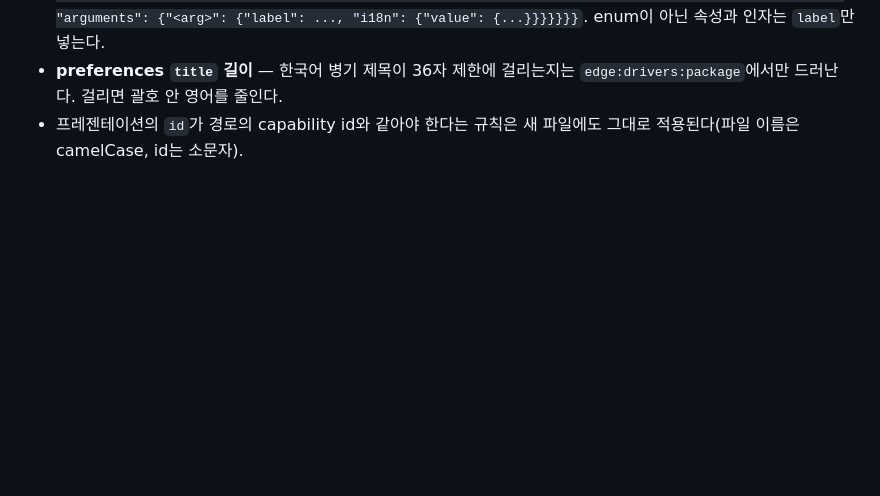
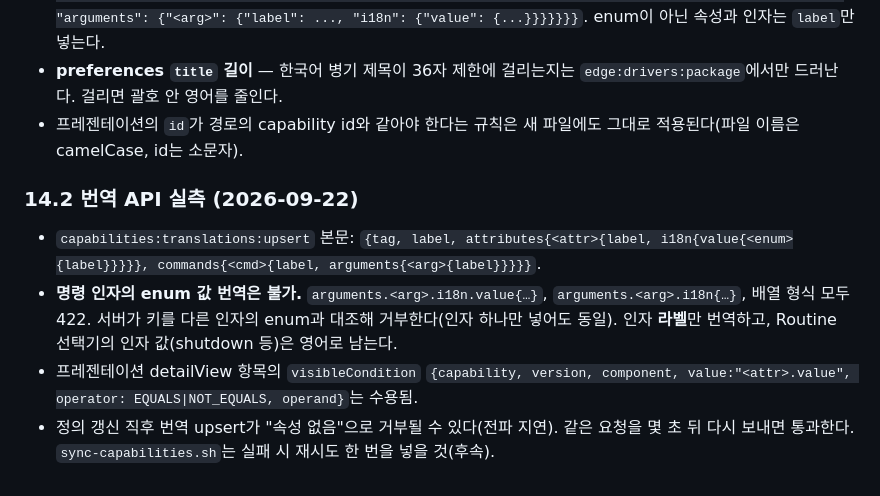
Before and after one commit to Protomothis/smartthings-pc-control, a Markdown page: docs/design/edge-driver.md, the part around the change. GitHub-like rendering; blank space fills up the shorter version.

Commit message:
docs(edge-driver): §14.2 translation API findings
Co-Authored-By: Claude Fable 5.1 <noreply@anthropic.com>

```diff
--- a/docs/design/edge-driver.md
+++ b/docs/design/edge-driver.md
@@ -498,3 +498,10 @@ develop → main → `v1.1.0` 태그.
   `edge:drivers:package`에서만 드러난다. 걸리면 괄호 안 영어를 줄인다.
 - 프레젠테이션의 `id`가 경로의 capability id와 같아야 한다는 규칙은 새 파일에도 그대로
   적용된다(파일 이름은 camelCase, id는 소문자).
+
+### 14.2 번역 API 실측 (2026-09-22)
+
+- `capabilities:translations:upsert` 본문: `{tag, label, attributes{<attr>{label, i18n{value{<enum>{label}}}}}, commands{<cmd>{label, arguments{<arg>{label}}}}}`.
+- **명령 인자의 enum 값 번역은 불가.** `arguments.<arg>.i18n.value{…}`, `arguments.<arg>.i18n{…}`, 배열 형식 모두 422. 서버가 키를 다른 인자의 enum과 대조해 거부한다(인자 하나만 넣어도 동일). 인자 **라벨**만 번역하고, Routine 선택기의 인자 값(shutdown 등)은 영어로 남는다.
+- 프레젠테이션 detailView 항목의 `visibleCondition` `{capability, version, component, value:"<attr>.value", operator: EQUALS|NOT_EQUALS, operand}`는 수용됨.
+- 정의 갱신 직후 번역 upsert가 "속성 없음"으로 거부될 수 있다(전파 지연). 같은 요청을 몇 초 뒤 다시 보내면 통과한다. `sync-capabilities.sh`는 실패 시 재시도 한 번을 넣을 것(후속).
```
